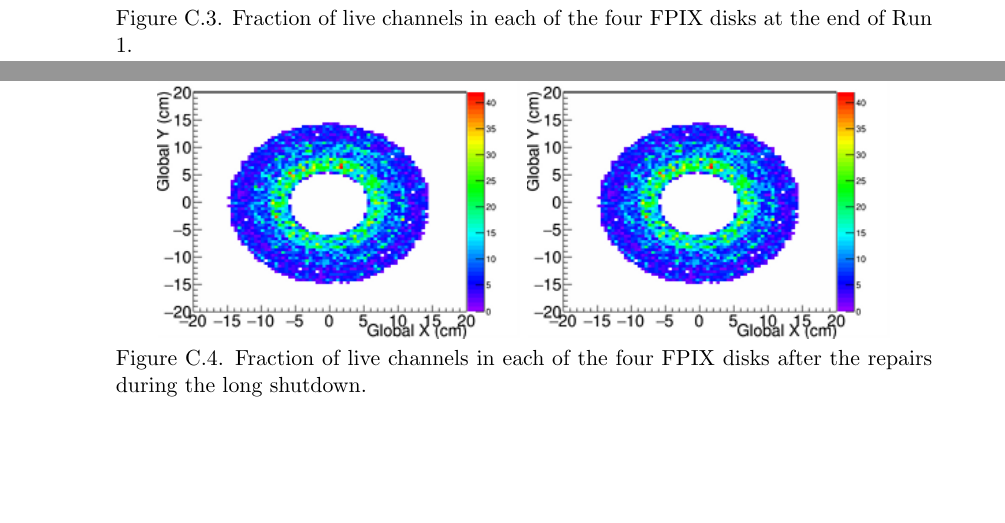
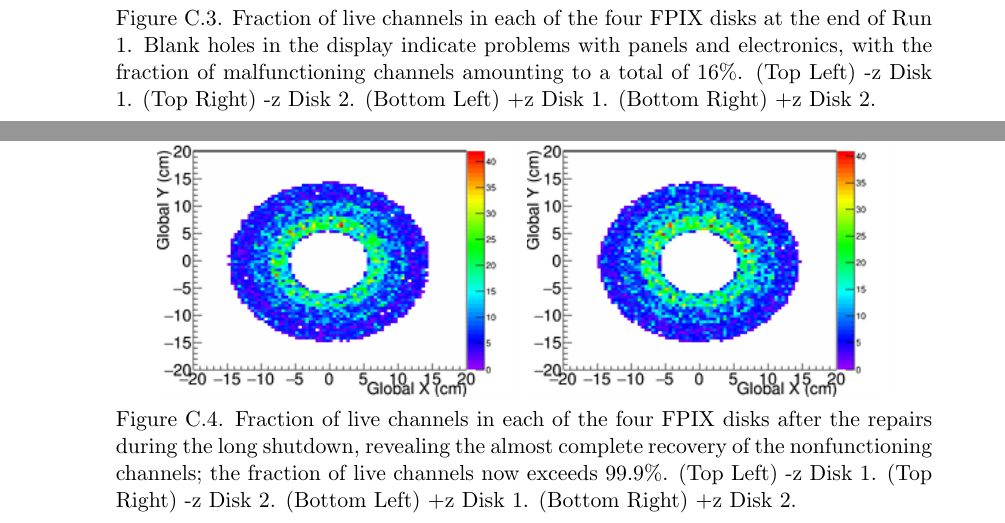
Before and after one commit to friccita/thesis, a LaTeX thesis (mythesis.tex, which reads appendix_fpix.tex): two parts of pages 175 and 176 of 207 before the commit and two parts of pages 176 and 177 of 208 after it, joined at a grey line, cut so that both start at the same text, the shorter picture padded with empty space. Compiled offline with pdfLaTeX; a LaTeX package or settings file that is missing is left out.

Commit message:
edited captions in FPIX appendix, removed linenumbering, version for first submission on ETD

```diff
--- a/appendix_fpix.tex
+++ b/appendix_fpix.tex
@@ -49,8 +49,8 @@ Figure~\ref{fig:fpix-live-before} illustrates the fraction of live channels in t
     \includegraphics[width=1.0\cmsFigWidth]{figures/FPIX-d1-mz-before}
     \includegraphics[width=1.0\cmsFigWidth]{figures/FPIX-d2-mz-before}
     \includegraphics[width=1.0\cmsFigWidth]{figures/FPIX-d1-pz-before}
-    \includegraphics[width=1.0\cmsFigWidth]{figures/FPIX-d1-pz-before}
-    \caption{Fraction of live channels in each of the four FPIX disks at the end of Run 1.}
+    \includegraphics[width=1.0\cmsFigWidth]{figures/FPIX-d2-pz-before}
+    \caption{Fraction of live channels in each of the four FPIX disks at the end of Run 1. Blank holes in the display indicate problems with panels and electronics, with the fraction of malfunctioning channels amounting to a total of 16\%. (Top \cmsLeft) -z Disk 1. (Top \cmsRight) -z Disk 2. (Bottom \cmsLeft) +z Disk 1. (Bottom \cmsRight) +z Disk 2.}
     \label{fig:fpix-live-before}
   \end{center}
 \end{figure}
@@ -60,9 +60,9 @@ Figure~\ref{fig:fpix-live-before} illustrates the fraction of live channels in t
     \includegraphics[width=1.0\cmsFigWidth]{figures/FPIX-d1-mz-after}
     \includegraphics[width=1.0\cmsFigWidth]{figures/FPIX-d2-mz-after}
     \includegraphics[width=1.0\cmsFigWidth]{figures/FPIX-d1-pz-after}
-    \includegraphics[width=1.0\cmsFigWidth]{figures/FPIX-d1-pz-after}
-    \caption{Fraction of live channels in each of the four FPIX disks after the repairs during the long shutdown.}
-    \label{fig:fpix-live-before}
+    \includegraphics[width=1.0\cmsFigWidth]{figures/FPIX-d2-pz-after}
+    \caption{Fraction of live channels in each of the four FPIX disks after the repairs during the long shutdown, revealing the almost complete recovery of the nonfunctioning channels; the fraction of live channels now exceeds 99.9\%. (Top \cmsLeft) -z Disk 1. (Top \cmsRight) -z Disk 2. (Bottom \cmsLeft) +z Disk 1. (Bottom \cmsRight) +z Disk 2.}
+    \label{fig:fpix-live-after}
   \end{center}
 \end{figure}
 
```
Also changed, not shown: mythesis.tex (+1 -1 lines).
